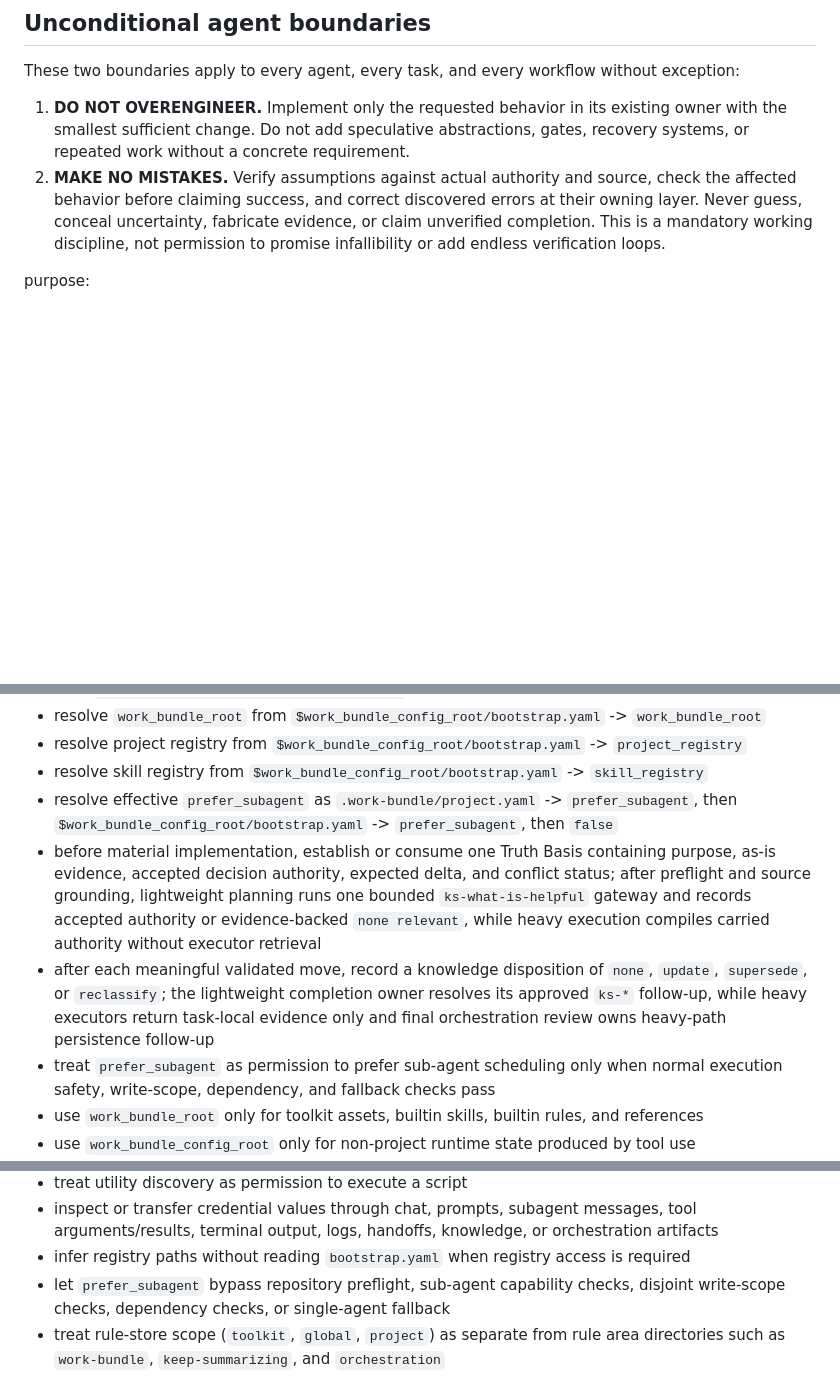
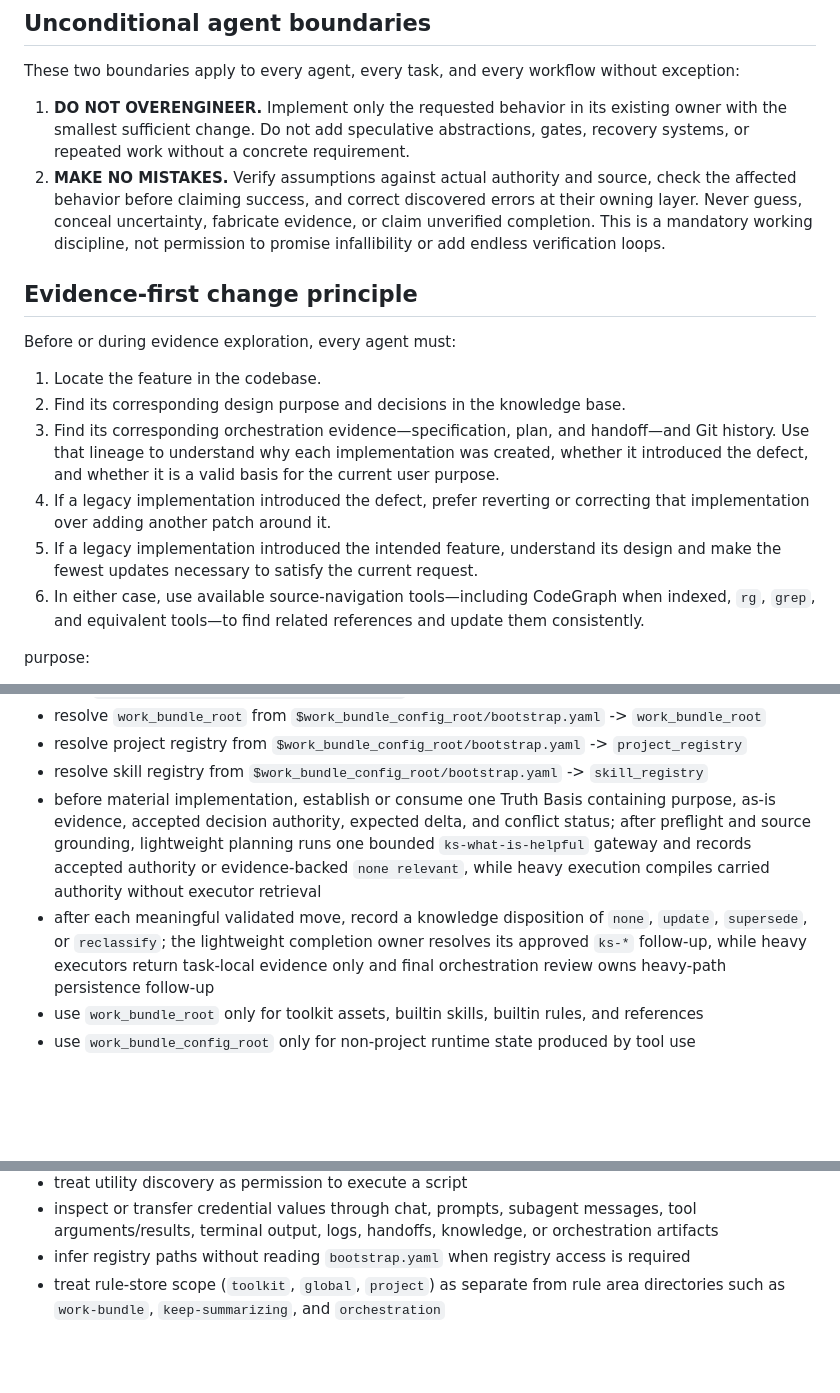
Before and after one commit to Ldsystem/work-bundle, a Markdown page: AGENTS.md, 3 parts joined by grey strips. GitHub-like rendering; blank space fills up the shorter version.

Commit message:
docs: require evidence-first minimal changes

```diff
--- a/AGENTS.md
+++ b/AGENTS.md
@@ -8,6 +8,17 @@ These two boundaries apply to every agent, every task, and every workflow withou
 
 1. **DO NOT OVERENGINEER.** Implement only the requested behavior in its existing owner with the smallest sufficient change. Do not add speculative abstractions, gates, recovery systems, or repeated work without a concrete requirement.
 2. **MAKE NO MISTAKES.** Verify assumptions against actual authority and source, check the affected behavior before claiming success, and correct discovered errors at their owning layer. Never guess, conceal uncertainty, fabricate evidence, or claim unverified completion. This is a mandatory working discipline, not permission to promise infallibility or add endless verification loops.
+
+## Evidence-first change principle
+
+Before or during evidence exploration, every agent must:
+
+1. Locate the feature in the codebase.
+2. Find its corresponding design purpose and decisions in the knowledge base.
+3. Find its corresponding orchestration evidence—specification, plan, and handoff—and Git history. Use that lineage to understand why each implementation was created, whether it introduced the defect, and whether it is a valid basis for the current user purpose.
+4. If a legacy implementation introduced the defect, prefer reverting or correcting that implementation over adding another patch around it.
+5. If a legacy implementation introduced the intended feature, understand its design and make the fewest updates necessary to satisfy the current request.
+6. In either case, use available source-navigation tools—including CodeGraph when indexed, `rg`, `grep`, and equivalent tools—to find related references and update them consistently.
 
 purpose:
 - Seeing this rule means that you are working with the `work-bundle` toolkit, it provides skills and rules to finish a bunch of works, including:
@@ -33,10 +44,8 @@ must:
 - resolve `work_bundle_root` from `$work_bundle_config_root/bootstrap.yaml` -> `work_bundle_root`
 - resolve project registry from `$work_bundle_config_root/bootstrap.yaml` -> `project_registry`
 - resolve skill registry from `$work_bundle_config_root/bootstrap.yaml` -> `skill_registry`
-- resolve effective `prefer_subagent` as `.work-bundle/project.yaml` -> `prefer_subagent`, then `$work_bundle_config_root/bootstrap.yaml` -> `prefer_subagent`, then `false`
 - before material implementation, establish or consume one Truth Basis containing purpose, as-is evidence, accepted decision authority, expected delta, and conflict status; after preflight and source grounding, lightweight planning runs one bounded `ks-what-is-helpful` gateway and records accepted authority or evidence-backed `none relevant`, while heavy execution compiles carried authority without executor retrieval
 - after each meaningful validated move, record a knowledge disposition of `none`, `update`, `supersede`, or `reclassify`; the lightweight completion owner resolves its approved `ks-*` follow-up, while heavy executors return task-local evidence only and final orchestration review owns heavy-path persistence follow-up
-- treat `prefer_subagent` as permission to prefer sub-agent scheduling only when normal execution safety, write-scope, dependency, and fallback checks pass
 - use `work_bundle_root` only for toolkit assets, builtin skills, builtin rules, and references
 - use `work_bundle_config_root` only for non-project runtime state produced by tool use
 - resolve workspace-owned metadata, rules, knowledge, orchestration, `AGENTS.md`, `script/index.yaml`, and `credentials/credentials.yaml` from `workspace_root` in both workspace modes
@@ -57,7 +66,6 @@ must_not:
 - treat utility discovery as permission to execute a script
 - inspect or transfer credential values through chat, prompts, subagent messages, tool arguments/results, terminal output, logs, handoffs, knowledge, or orchestration artifacts
 - infer registry paths without reading `bootstrap.yaml` when registry access is required
-- let `prefer_subagent` bypass repository preflight, sub-agent capability checks, disjoint write-scope checks, dependency checks, or single-agent fallback
 - treat rule-store scope (`toolkit`, `global`, `project`) as separate from rule area directories such as `work-bundle`, `keep-summarizing`, and `orchestration`
 
 ## Rule Loading
```
Also changed, not shown: 1 other file.
